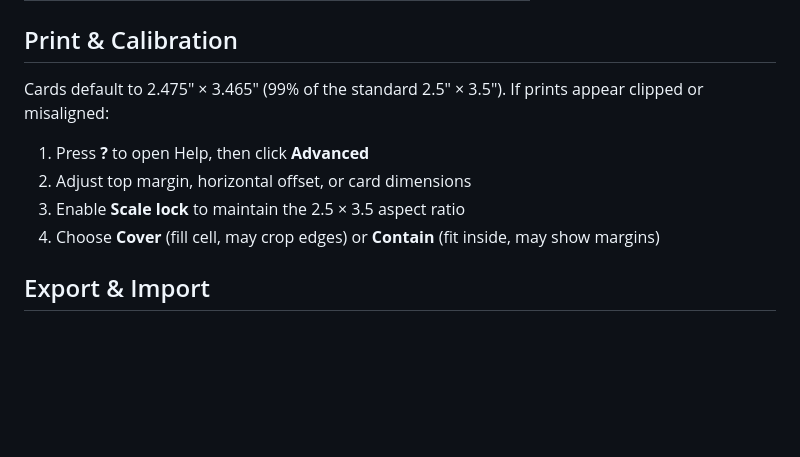
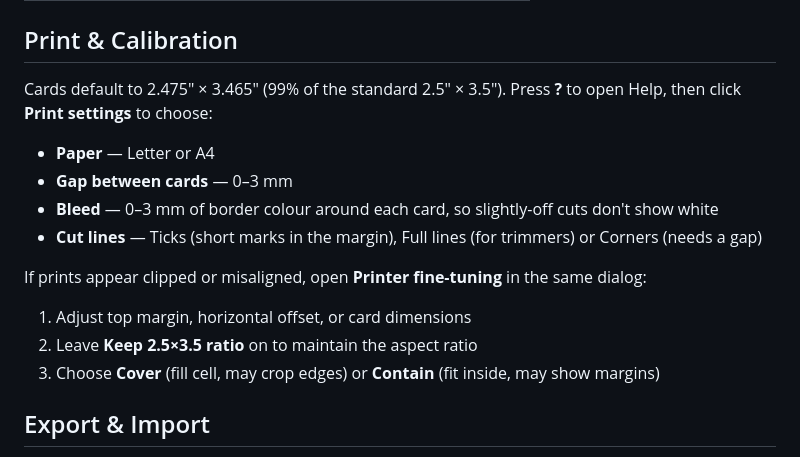
Before and after one commit to occomslazer/MTG-Proxy-Maker, a Markdown page: README.md, the part around the change. Rendered like a GitHub page; blank space fills up the shorter version.

Commit message:
docs: README describes the Print settings dialog (T6)
Co-Authored-By: Claude Opus 5.5 <noreply@anthropic.com>

```diff
--- a/README.md
+++ b/README.md
@@ -54,12 +54,18 @@ No build step, no dependencies, no server required.
 
 ## Print & Calibration
 
-Cards default to 2.475″ × 3.465″ (99% of the standard 2.5″ × 3.5″). If prints appear clipped or misaligned:
+Cards default to 2.475″ × 3.465″ (99% of the standard 2.5″ × 3.5″). Press **?** to open Help, then click **Print settings** to choose:
 
-1. Press **?** to open Help, then click **Advanced**
-2. Adjust top margin, horizontal offset, or card dimensions
-3. Enable **Scale lock** to maintain the 2.5 × 3.5 aspect ratio
-4. Choose **Cover** (fill cell, may crop edges) or **Contain** (fit inside, may show margins)
+- **Paper** — Letter or A4
+- **Gap between cards** — 0–3 mm
+- **Bleed** — 0–3 mm of border colour around each card, so slightly-off cuts don't show white
+- **Cut lines** — Ticks (short marks in the margin), Full lines (for trimmers) or Corners (needs a gap)
+
+If prints appear clipped or misaligned, open **Printer fine-tuning** in the same dialog:
+
+1. Adjust top margin, horizontal offset, or card dimensions
+2. Leave **Keep 2.5×3.5 ratio** on to maintain the aspect ratio
+3. Choose **Cover** (fill cell, may crop edges) or **Contain** (fit inside, may show margins)
 
 ## Export & Import
 
```
